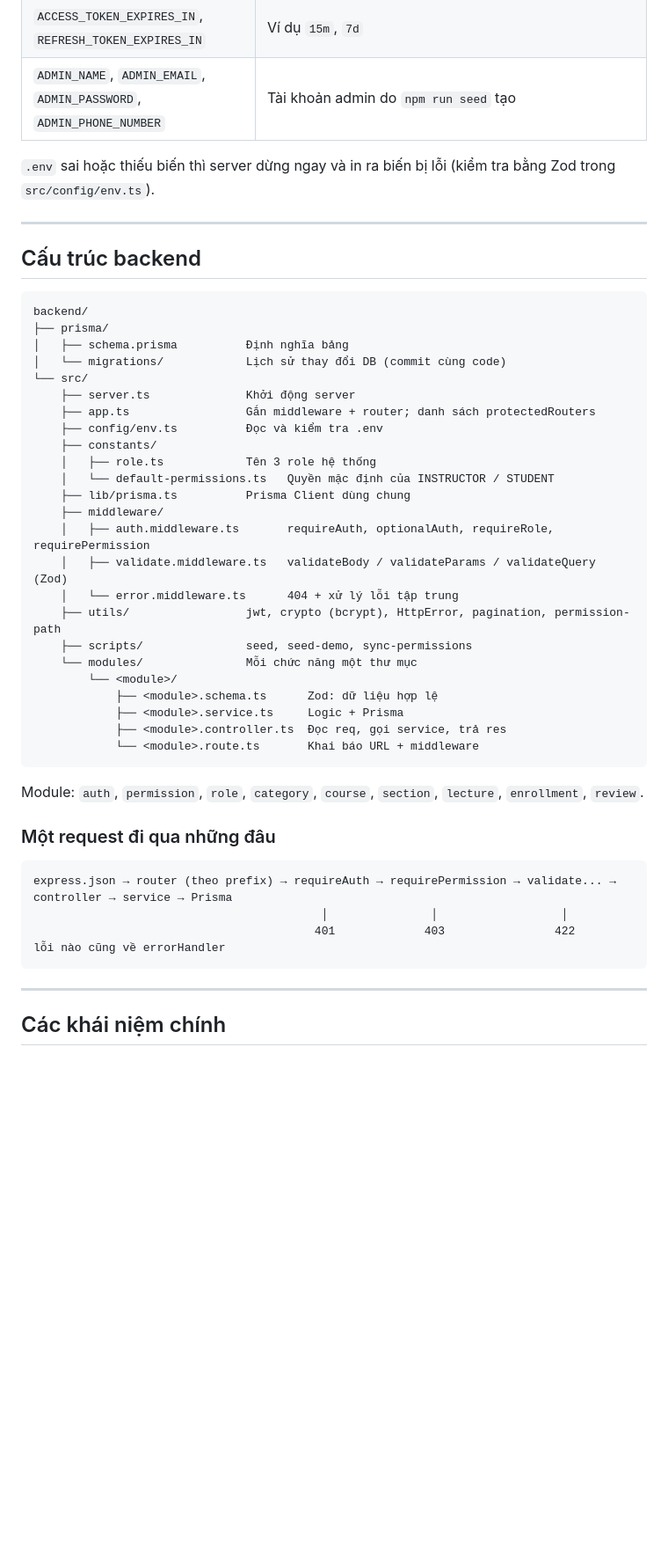
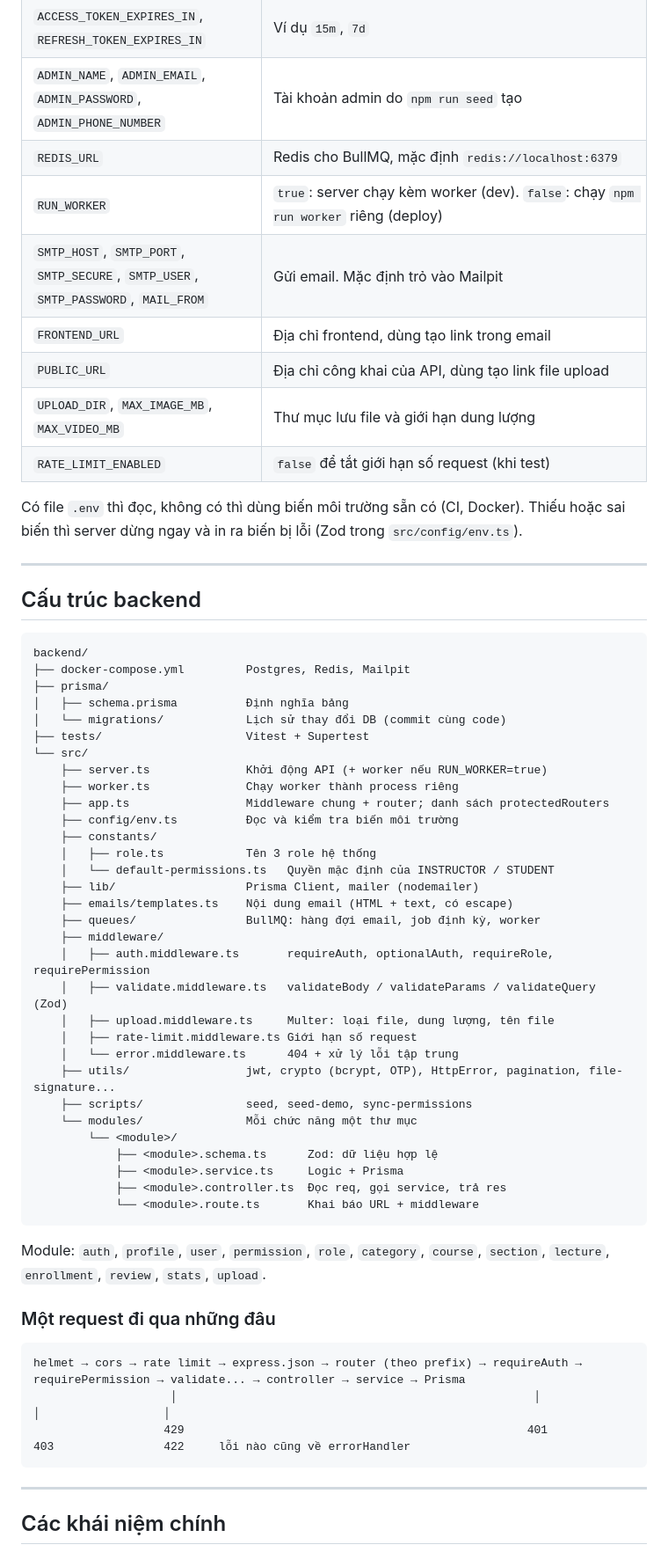
Before and after one commit to DoanDatt/Edu_Platform, a Markdown page: README.md, the part around one of its changes. Shown at 88% size. Rendered like a GitHub page; blank space fills up the shorter version.

````diff
--- a/README.md
+++ b/README.md
@@ -88,8 +101,15 @@ Kiểm tra: mở `http://localhost:4000/courses`, sẽ thấy danh sách khóa h
 | `ACCESS_TOKEN_SECRET`, `REFRESH_TOKEN_SECRET` | Khóa ký JWT, mỗi cái một chuỗi ngẫu nhiên khác nhau |
 | `ACCESS_TOKEN_EXPIRES_IN`, `REFRESH_TOKEN_EXPIRES_IN` | Ví dụ `15m`, `7d` |
 | `ADMIN_NAME`, `ADMIN_EMAIL`, `ADMIN_PASSWORD`, `ADMIN_PHONE_NUMBER` | Tài khoản admin do `npm run seed` tạo |
+| `REDIS_URL` | Redis cho BullMQ, mặc định `redis://localhost:6379` |
+| `RUN_WORKER` | `true`: server chạy kèm worker (dev). `false`: chạy `npm run worker` riêng (deploy) |
+| `SMTP_HOST`, `SMTP_PORT`, `SMTP_SECURE`, `SMTP_USER`, `SMTP_PASSWORD`, `MAIL_FROM` | Gửi email. Mặc định trỏ vào Mailpit |
+| `FRONTEND_URL` | Địa chỉ frontend, dùng tạo link trong email |
+| `PUBLIC_URL` | Địa chỉ công khai của API, dùng tạo link file upload |
+| `UPLOAD_DIR`, `MAX_IMAGE_MB`, `MAX_VIDEO_MB` | Thư mục lưu file và giới hạn dung lượng |
+| `RATE_LIMIT_ENABLED` | `false` để tắt giới hạn số request (khi test) |
 
-`.env` sai hoặc thiếu biến thì server dừng ngay và in ra biến bị lỗi (kiểm tra bằng Zod trong `src/config/env.ts`).
+Có file `.env` thì đọc, không có thì dùng biến môi trường sẵn có (CI, Docker). Thiếu hoặc sai biến thì server dừng ngay và in ra biến bị lỗi (Zod trong `src/config/env.ts`).
 
 ---
 
@@ -97,22 +117,29 @@ Kiểm tra: mở `http://localhost:4000/courses`, sẽ thấy danh sách khóa h
 
 ```
 backend/
+├── docker-compose.yml         Postgres, Redis, Mailpit
 ├── prisma/
 │   ├── schema.prisma          Định nghĩa bảng
 │   └── migrations/            Lịch sử thay đổi DB (commit cùng code)
+├── tests/                     Vitest + Supertest
 └── src/
-    ├── server.ts              Khởi động server
-    ├── app.ts                 Gắn middleware + router; danh sách protectedRouters
-    ├── config/env.ts          Đọc và kiểm tra .env
+    ├── server.ts              Khởi động API (+ worker nếu RUN_WORKER=true)
+    ├── worker.ts              Chạy worker thành process riêng
+    ├── app.ts                 Middleware chung + router; danh sách protectedRouters
+    ├── config/env.ts          Đọc và kiểm tra biến môi trường
     ├── constants/
     │   ├── role.ts            Tên 3 role hệ thống
     │   └── default-permissions.ts   Quyền mặc định của INSTRUCTOR / STUDENT
-    ├── lib/prisma.ts          Prisma Client dùng chung
+    ├── lib/                   Prisma Client, mailer (nodemailer)
+    ├── emails/templates.ts    Nội dung email (HTML + text, có escape)
+    ├── queues/                BullMQ: hàng đợi email, job định kỳ, worker
     ├── middleware/
     │   ├── auth.middleware.ts       requireAuth, optionalAuth, requireRole, requirePermission
     │   ├── validate.middleware.ts   validateBody / validateParams / validateQuery (Zod)
+    │   ├── upload.middleware.ts     Multer: loại file, dung lượng, tên file
+    │   ├── rate-limit.middleware.ts Giới hạn số request
     │   └── error.middleware.ts      404 + xử lý lỗi tập trung
-    ├── utils/                 jwt, crypto (bcrypt), HttpError, pagination, permission-path
+    ├── utils/                 jwt, crypto (bcrypt, OTP), HttpError, pagination, file-signature...
     ├── scripts/               seed, seed-demo, sync-permissions
     └── modules/               Mỗi chức năng một thư mục
         └── <module>/
@@ -122,14 +149,14 @@ backend/
             └── <module>.route.ts       Khai báo URL + middleware
 ```
 
-Module: `auth`, `permission`, `role`, `category`, `course`, `section`, `lecture`, `enrollment`, `review`.
+Module: `auth`, `profile`, `user`, `permission`, `role`, `category`, `course`, `section`, `lecture`, `enrollment`, `review`, `stats`, `upload`.
 
 ### Một request đi qua những đâu
 
 ```
-express.json → router (theo prefix) → requireAuth → requirePermission → validate... → controller → service → Prisma
-                                          │               │                  │
-                                         401             403                422        lỗi nào cũng về errorHandler
+helmet → cors → rate limit → express.json → router (theo prefix) → requireAuth → requirePermission → validate... → controller → service → Prisma
+                    │                                                    │               │                  │
+                   429                                                  401             403                422     lỗi nào cũng về errorHandler
 ```
 
 ---
````
Also changed, not shown: other parts of README.md (+78 -30 lines).
